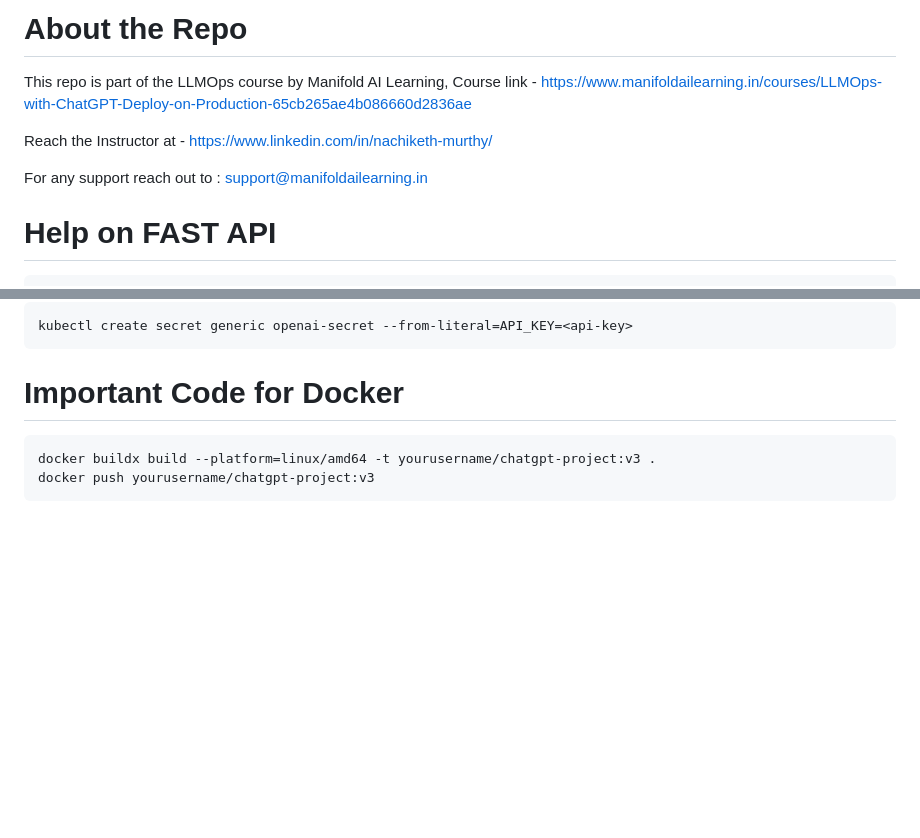
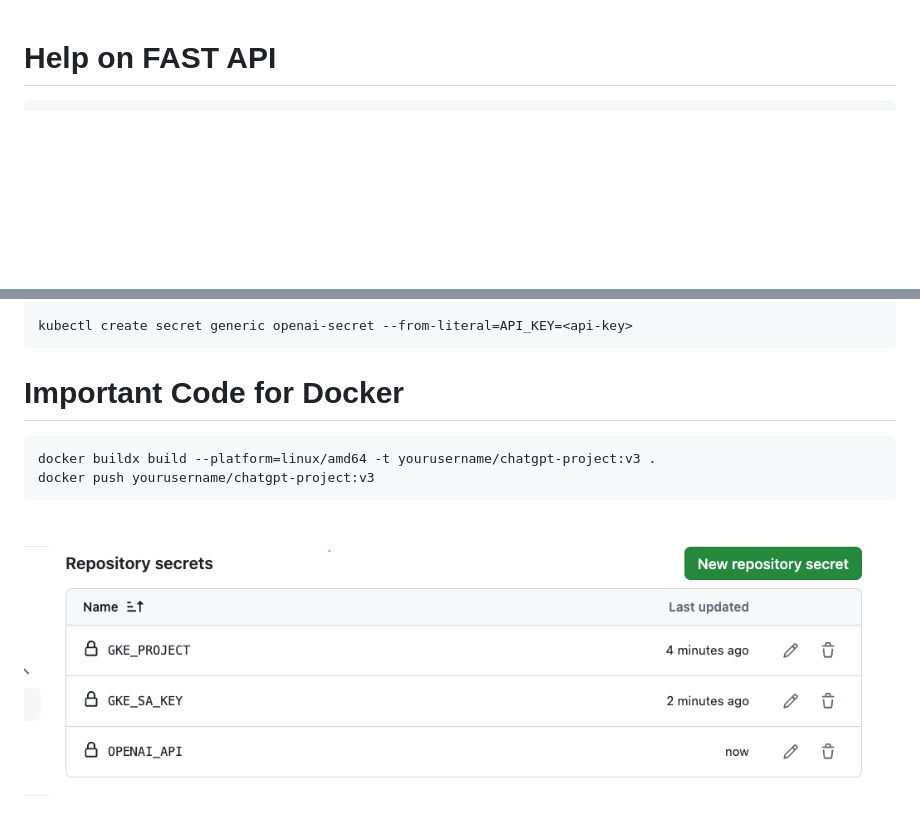
Before and after one commit to manifoldailearning/genai-llmops-mlops, a Markdown page: 13.ci-cd-automation-chatgpt/README.md, 2 parts joined by grey strips. GitHub-like rendering; pictures changed too: 13.ci-cd-automation-chatgpt/image.png (added); blank space fills up the shorter version.

````diff
--- a/13.ci-cd-automation-chatgpt/README.md
+++ b/13.ci-cd-automation-chatgpt/README.md
@@ -1,11 +1,3 @@
-# About the Repo
-This repo is part of the LLMOps course by Manifold AI Learning,
-Course link - https://www.manifoldailearning.in/courses/LLMOps-with-ChatGPT-Deploy-on-Production-65cb265ae4b086660d2836ae
-
-Reach the Instructor at - https://www.linkedin.com/in/nachiketh-murthy/
-
-For any support reach out to : support@manifoldailearning.in
-
 # Help on FAST API
 
 ```
@@ -47,3 +39,5 @@ kubectl create secret generic openai-secret --from-literal=API_KEY=<api-key>
 docker buildx build --platform=linux/amd64 -t yourusername/chatgpt-project:v3 .
 docker push yourusername/chatgpt-project:v3
 ```
+
+![alt text](image.png)
````
Also changed, not shown: 11.kubernetes-quickstart/README.md (+1 -1 lines), 2 other files.
